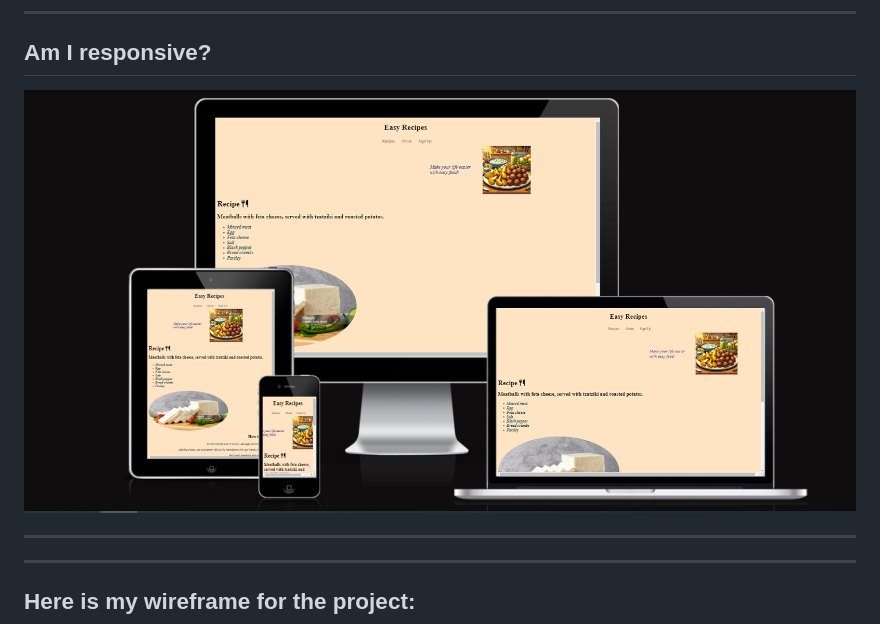
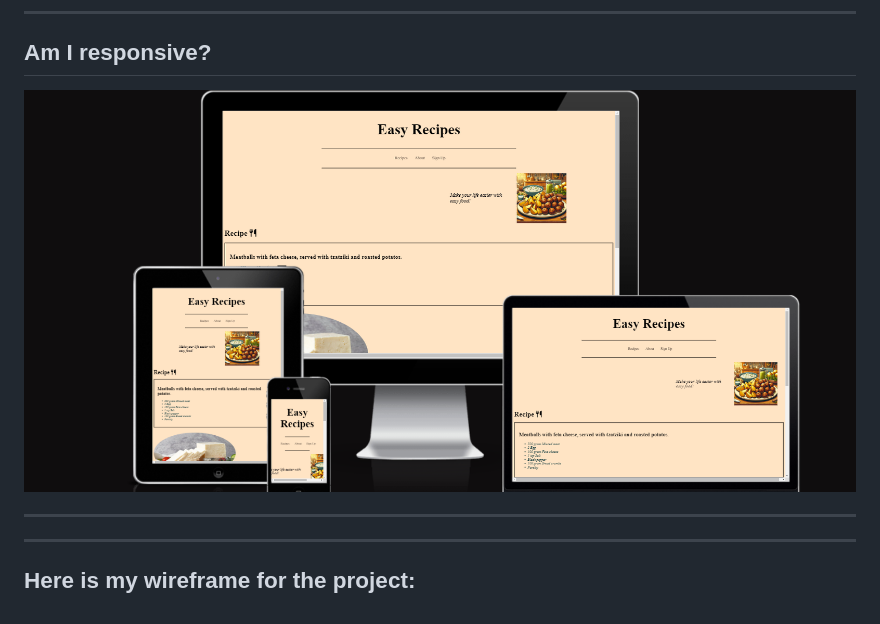
Before and after one commit to Matildadl/easyrecipe1, a Markdown page: README.md, the part around the change. GitHub-like rendering; pictures changed too: assets/images/responsivepp1.png (deleted), assets/images/responsivepp12.png (added).

Commit message:
changed one img in readme

```diff
--- a/README.md
+++ b/README.md
@@ -66,7 +66,7 @@ I have choosen to have a white/grey hover on my navbar-links, just to have a con
 
 ## Am I responsive?
 
-<img src="assets/images/responsivepp1.png" alt="responsive">
+<img src="assets/images/responsivepp12.png" alt="responsive">
 
 <hr>
 
```
